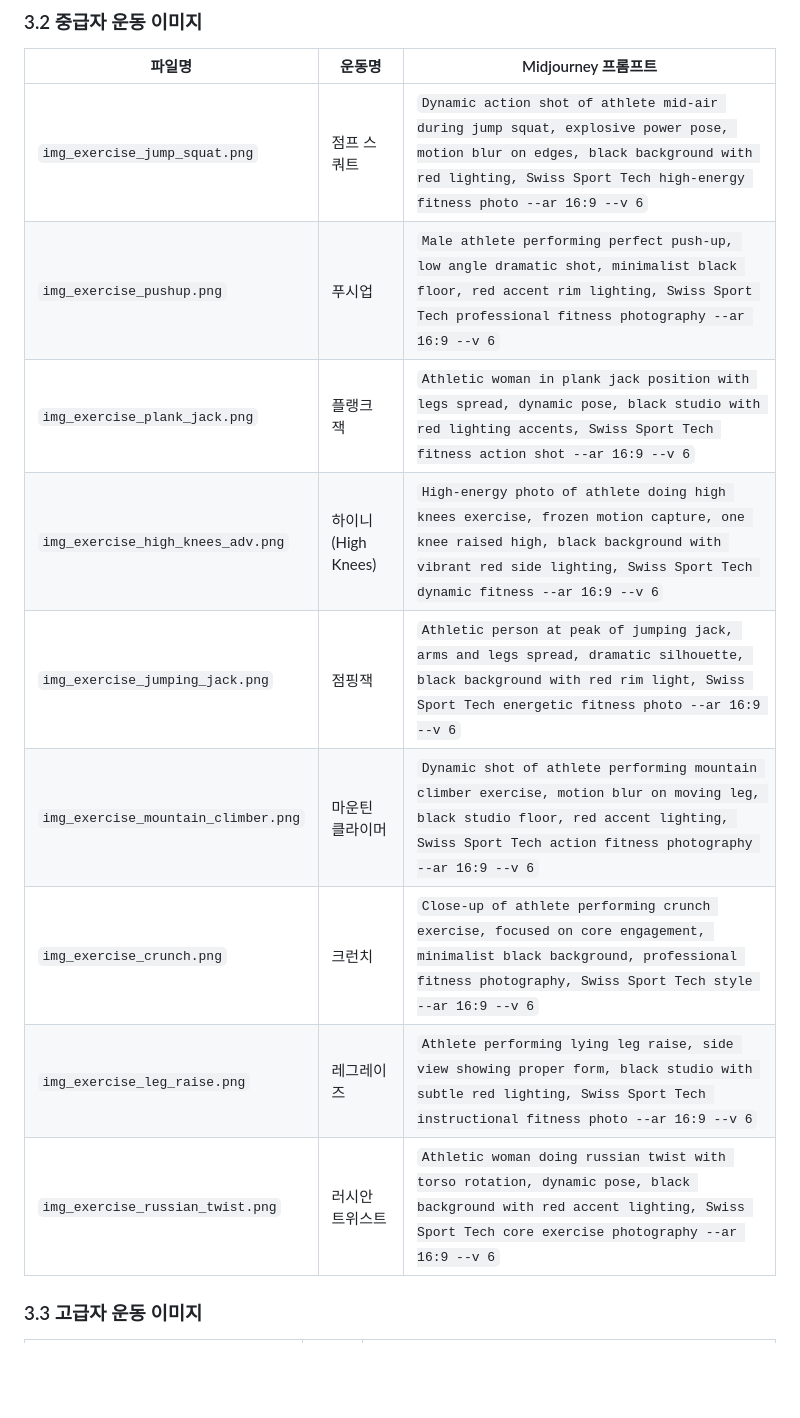
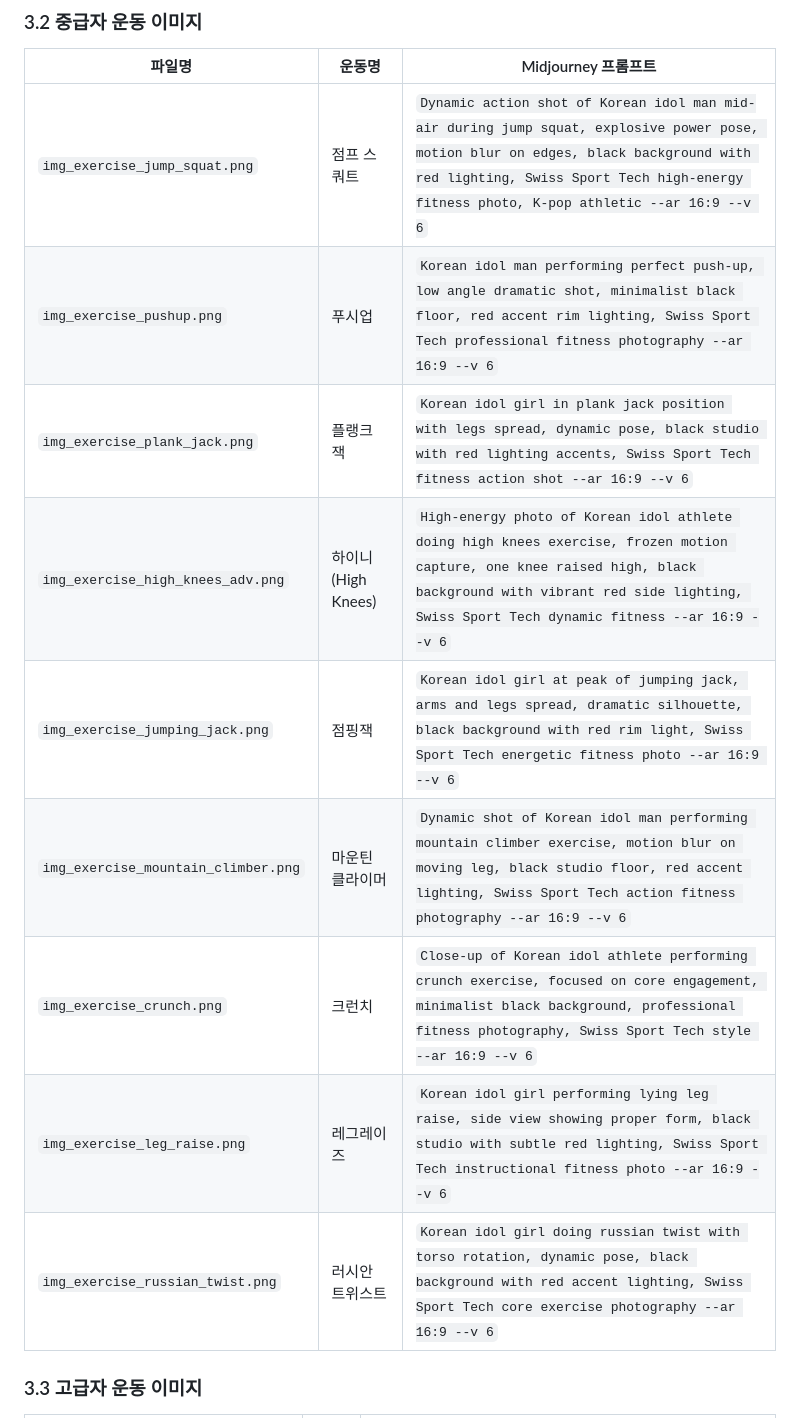
Before and after one commit to jwconnect/tabata-fit-app, a Markdown page: docs/ai_prompt_guide.md, the part around one of its changes. Rendered like a GitHub page; blank space fills up the shorter version.

```diff
--- a/docs/ai_prompt_guide.md
+++ b/docs/ai_prompt_guide.md
@@ -88,15 +88,15 @@ Swiss Sport Tech style, high contrast, minimalist, clean composition, profession
 
 | 파일명 | 운동명 | Midjourney 프롬프트 |
 |--------|--------|---------------------|
-| `img_exercise_jump_squat.png` | 점프 스쿼트 | `Dynamic action shot of athlete mid-air during jump squat, explosive power pose, motion blur on edges, black background with red lighting, Swiss Sport Tech high-energy fitness photo --ar 16:9 --v 6` |
-| `img_exercise_pushup.png` | 푸시업 | `Male athlete performing perfect push-up, low angle dramatic shot, minimalist black floor, red accent rim lighting, Swiss Sport Tech professional fitness photography --ar 16:9 --v 6` |
-| `img_exercise_plank_jack.png` | 플랭크 잭 | `Athletic woman in plank jack position with legs spread, dynamic pose, black studio with red lighting accents, Swiss Sport Tech fitness action shot --ar 16:9 --v 6` |
-| `img_exercise_high_knees_adv.png` | 하이니 (High Knees) | `High-energy photo of athlete doing high knees exercise, frozen motion capture, one knee raised high, black background with vibrant red side lighting, Swiss Sport Tech dynamic fitness --ar 16:9 --v 6` |
-| `img_exercise_jumping_jack.png` | 점핑잭 | `Athletic person at peak of jumping jack, arms and legs spread, dramatic silhouette, black background with red rim light, Swiss Sport Tech energetic fitness photo --ar 16:9 --v 6` |
-| `img_exercise_mountain_climber.png` | 마운틴 클라이머 | `Dynamic shot of athlete performing mountain climber exercise, motion blur on moving leg, black studio floor, red accent lighting, Swiss Sport Tech action fitness photography --ar 16:9 --v 6` |
-| `img_exercise_crunch.png` | 크런치 | `Close-up of athlete performing crunch exercise, focused on core engagement, minimalist black background, professional fitness photography, Swiss Sport Tech style --ar 16:9 --v 6` |
-| `img_exercise_leg_raise.png` | 레그레이즈 | `Athlete performing lying leg raise, side view showing proper form, black studio with subtle red lighting, Swiss Sport Tech instructional fitness photo --ar 16:9 --v 6` |
-| `img_exercise_russian_twist.png` | 러시안 트위스트 | `Athletic woman doing russian twist with torso rotation, dynamic pose, black background with red accent lighting, Swiss Sport Tech core exercise photography --ar 16:9 --v 6` |
+| `img_exercise_jump_squat.png` | 점프 스쿼트 | `Dynamic action shot of Korean idol man mid-air during jump squat, explosive power pose, motion blur on edges, black background with red lighting, Swiss Sport Tech high-energy fitness photo, K-pop athletic --ar 16:9 --v 6` |
+| `img_exercise_pushup.png` | 푸시업 | `Korean idol man performing perfect push-up, low angle dramatic shot, minimalist black floor, red accent rim lighting, Swiss Sport Tech professional fitness photography --ar 16:9 --v 6` |
+| `img_exercise_plank_jack.png` | 플랭크 잭 | `Korean idol girl in plank jack position with legs spread, dynamic pose, black studio with red lighting accents, Swiss Sport Tech fitness action shot --ar 16:9 --v 6` |
+| `img_exercise_high_knees_adv.png` | 하이니 (High Knees) | `High-energy photo of Korean idol athlete doing high knees exercise, frozen motion capture, one knee raised high, black background with vibrant red side lighting, Swiss Sport Tech dynamic fitness --ar 16:9 --v 6` |
+| `img_exercise_jumping_jack.png` | 점핑잭 | `Korean idol girl at peak of jumping jack, arms and legs spread, dramatic silhouette, black background with red rim light, Swiss Sport Tech energetic fitness photo --ar 16:9 --v 6` |
+| `img_exercise_mountain_climber.png` | 마운틴 클라이머 | `Dynamic shot of Korean idol man performing mountain climber exercise, motion blur on moving leg, black studio floor, red accent lighting, Swiss Sport Tech action fitness photography --ar 16:9 --v 6` |
+| `img_exercise_crunch.png` | 크런치 | `Close-up of Korean idol athlete performing crunch exercise, focused on core engagement, minimalist black background, professional fitness photography, Swiss Sport Tech style --ar 16:9 --v 6` |
+| `img_exercise_leg_raise.png` | 레그레이즈 | `Korean idol girl performing lying leg raise, side view showing proper form, black studio with subtle red lighting, Swiss Sport Tech instructional fitness photo --ar 16:9 --v 6` |
+| `img_exercise_russian_twist.png` | 러시안 트위스트 | `Korean idol girl doing russian twist with torso rotation, dynamic pose, black background with red accent lighting, Swiss Sport Tech core exercise photography --ar 16:9 --v 6` |
 
 ### 3.3 고급자 운동 이미지
 
```
Also changed, not shown: other parts of docs/ai_prompt_guide.md (+45 -45 lines).
